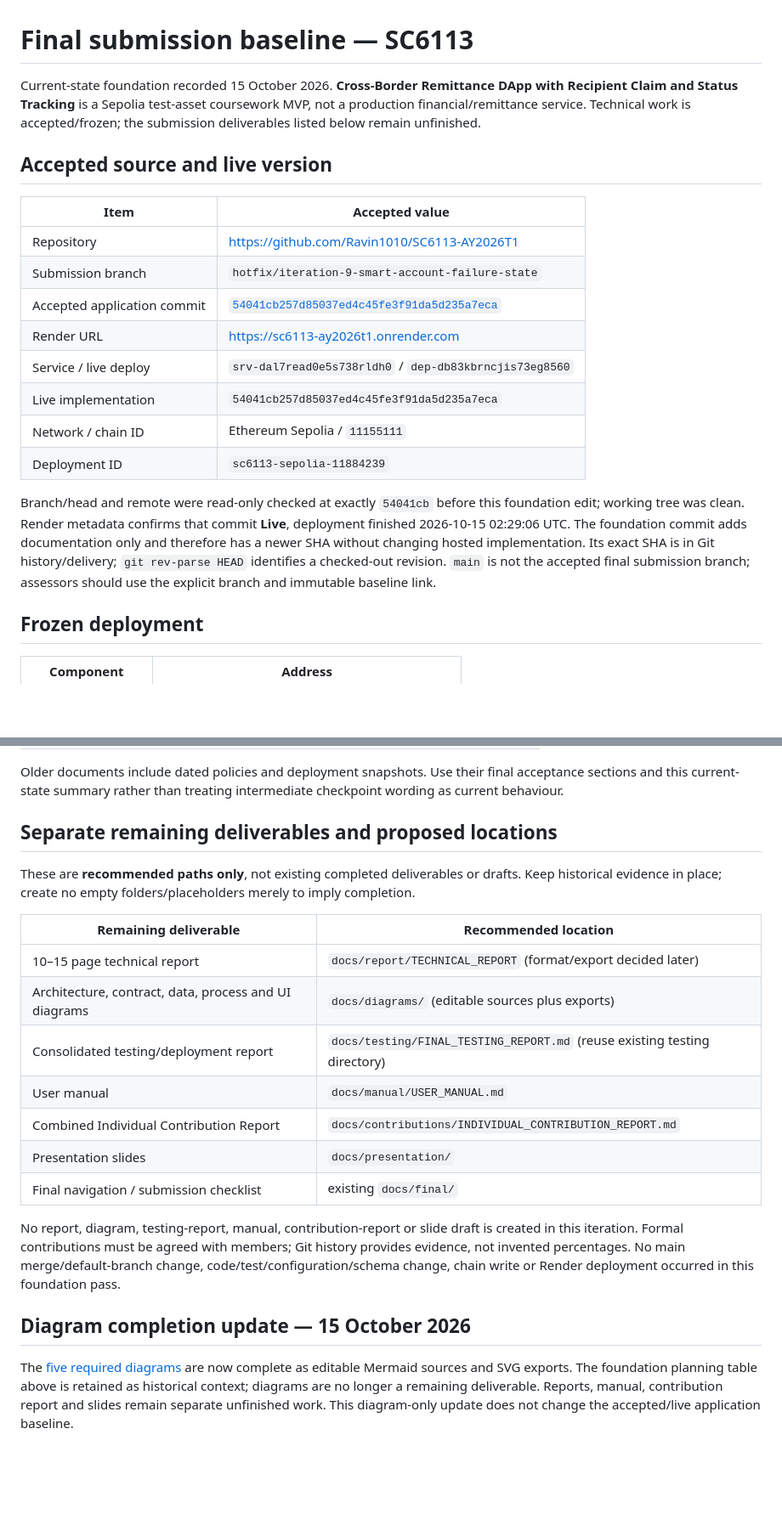
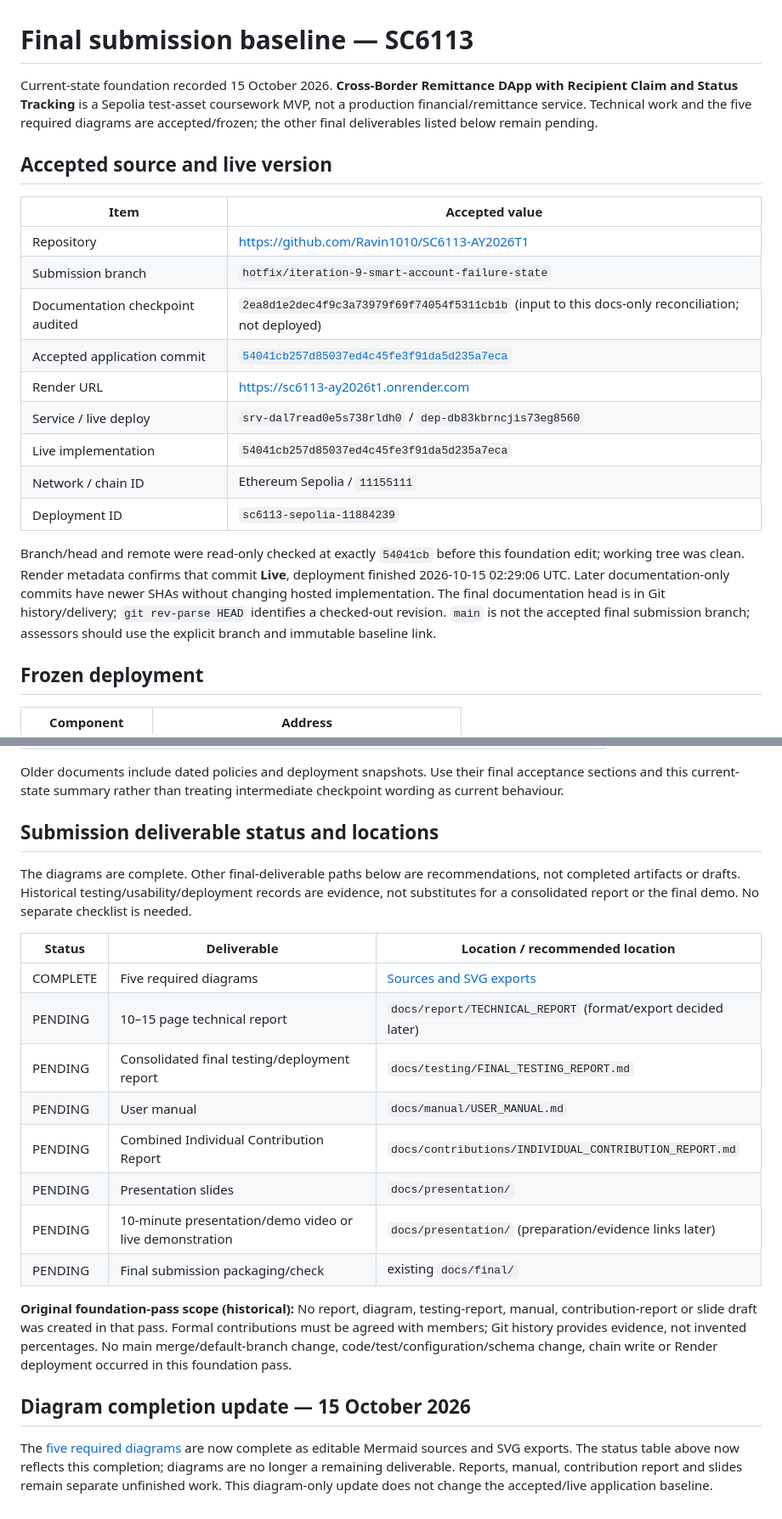
Before and after one commit to Ravin1010/SC6113-AY2026T1, a Markdown page: docs/final/FINAL_SUBMISSION_BASELINE.md, 2 parts joined by grey strips. Shown at 85% size. Drawn GitHub-style; blank space fills up the shorter version.

```diff
--- a/docs/final/FINAL_SUBMISSION_BASELINE.md
+++ b/docs/final/FINAL_SUBMISSION_BASELINE.md
@@ -1,6 +1,6 @@
 # Final submission baseline — SC6113
 
-Current-state foundation recorded 15 October 2026. **Cross-Border Remittance DApp with Recipient Claim and Status Tracking** is a Sepolia test-asset coursework MVP, not a production financial/remittance service. Technical work is accepted/frozen; the submission deliverables listed below remain unfinished.
+Current-state foundation recorded 15 October 2026. **Cross-Border Remittance DApp with Recipient Claim and Status Tracking** is a Sepolia test-asset coursework MVP, not a production financial/remittance service. Technical work and the five required diagrams are accepted/frozen; the other final deliverables listed below remain pending.
 
 ## Accepted source and live version
 
@@ -8,6 +8,7 @@ Current-state foundation recorded 15 October 2026. **Cross-Border Remittance DAp
 |---|---|
 | Repository | <https://github.com/Ravin1010/SC6113-AY2026T1> |
 | Submission branch | `hotfix/iteration-9-smart-account-failure-state` |
+| Documentation checkpoint audited | `2ea8d1e2dec4f9c3a73979f69f74054f5311cb1b` (input to this docs-only reconciliation; not deployed) |
 | Accepted application commit | [`54041cb257d85037ed4c45fe3f91da5d235a7eca`](https://github.com/Ravin1010/SC6113-AY2026T1/tree/54041cb257d85037ed4c45fe3f91da5d235a7eca) |
 | Render URL | <https://sc6113-ay2026t1.onrender.com> |
 | Service / live deploy | `srv-dal7read0e5s738rldh0` / `dep-db83kbrncjis73eg8560` |
@@ -15,7 +16,7 @@ Current-state foundation recorded 15 October 2026. **Cross-Border Remittance DAp
 | Network / chain ID | Ethereum Sepolia / `11155111` |
 | Deployment ID | `sc6113-sepolia-11884239` |
 
-Branch/head and remote were read-only checked at exactly `54041cb` before this foundation edit; working tree was clean. Render metadata confirms that commit **Live**, deployment finished 2026-10-15 02:29:06 UTC. The foundation commit adds documentation only and therefore has a newer SHA without changing hosted implementation. Its exact SHA is in Git history/delivery; `git rev-parse HEAD` identifies a checked-out revision. `main` is not the accepted final submission branch; assessors should use the explicit branch and immutable baseline link.
+Branch/head and remote were read-only checked at exactly `54041cb` before this foundation edit; working tree was clean. Render metadata confirms that commit **Live**, deployment finished 2026-10-15 02:29:06 UTC. Later documentation-only commits have newer SHAs without changing hosted implementation. The final documentation head is in Git history/delivery; `git rev-parse HEAD` identifies a checked-out revision. `main` is not the accepted final submission branch; assessors should use the explicit branch and immutable baseline link.
 
 ## Frozen deployment
 
@@ -89,22 +92,23 @@ Other residuals: Render Free/cold periodic proof and public RPC latency; wallet
 
 Older documents include dated policies and deployment snapshots. Use their final acceptance sections and this current-state summary rather than treating intermediate checkpoint wording as current behaviour.
 
-## Separate remaining deliverables and proposed locations
+## Submission deliverable status and locations
 
-These are **recommended paths only**, not existing completed deliverables or drafts. Keep historical evidence in place; create no empty folders/placeholders merely to imply completion.
+The diagrams are complete. Other final-deliverable paths below are recommendations, not completed artifacts or drafts. Historical testing/usability/deployment records are evidence, not substitutes for a consolidated report or the final demo. No separate checklist is needed.
 
-| Remaining deliverable | Recommended location |
-|---|---|
-| 10–15 page technical report | `docs/report/TECHNICAL_REPORT` (format/export decided later) |
-| Architecture, contract, data, process and UI diagrams | `docs/diagrams/` (editable sources plus exports) |
-| Consolidated testing/deployment report | `docs/testing/FINAL_TESTING_REPORT.md` (reuse existing testing directory) |
-| User manual | `docs/manual/USER_MANUAL.md` |
-| Combined Individual Contribution Report | `docs/contributions/INDIVIDUAL_CONTRIBUTION_REPORT.md` |
-| Presentation slides | `docs/presentation/` |
-| Final navigation / submission checklist | existing `docs/final/` |
+| Status | Deliverable | Location / recommended location |
+|---|---|---|
+| COMPLETE | Five required diagrams | [Sources and SVG exports](../diagrams/README.md) |
+| PENDING | 10–15 page technical report | `docs/report/TECHNICAL_REPORT` (format/export decided later) |
+| PENDING | Consolidated final testing/deployment report | `docs/testing/FINAL_TESTING_REPORT.md` |
+| PENDING | User manual | `docs/manual/USER_MANUAL.md` |
+| PENDING | Combined Individual Contribution Report | `docs/contributions/INDIVIDUAL_CONTRIBUTION_REPORT.md` |
+| PENDING | Presentation slides | `docs/presentation/` |
+| PENDING | 10-minute presentation/demo video or live demonstration | `docs/presentation/` (preparation/evidence links later) |
+| PENDING | Final submission packaging/check | existing `docs/final/` |
 
-No report, diagram, testing-report, manual, contribution-report or slide draft is created in this iteration. Formal contributions must be agreed with members; Git history provides evidence, not invented percentages. No main merge/default-branch change, code/test/configuration/schema change, chain write or Render deployment occurred in this foundation pass.
+**Original foundation-pass scope (historical):** No report, diagram, testing-report, manual, contribution-report or slide draft was created in that pass. Formal contributions must be agreed with members; Git history provides evidence, not invented percentages. No main merge/default-branch change, code/test/configuration/schema change, chain write or Render deployment occurred in this foundation pass.
 
 ## Diagram completion update — 15 October 2026
 
-The [five required diagrams](../diagrams/README.md) are now complete as editable Mermaid sources and SVG exports. The foundation planning table above is retained as historical context; diagrams are no longer a remaining deliverable. Reports, manual, contribution report and slides remain separate unfinished work. This diagram-only update does not change the accepted/live application baseline.
+The [five required diagrams](../diagrams/README.md) are now complete as editable Mermaid sources and SVG exports. The status table above now reflects this completion; diagrams are no longer a remaining deliverable. Reports, manual, contribution report and slides remain separate unfinished work. This diagram-only update does not change the accepted/live application baseline.
```
Also changed, not shown: other parts of docs/final/FINAL_SUBMISSION_BASELINE.md (+2 -0 lines), README.md (+6 -4 lines).
